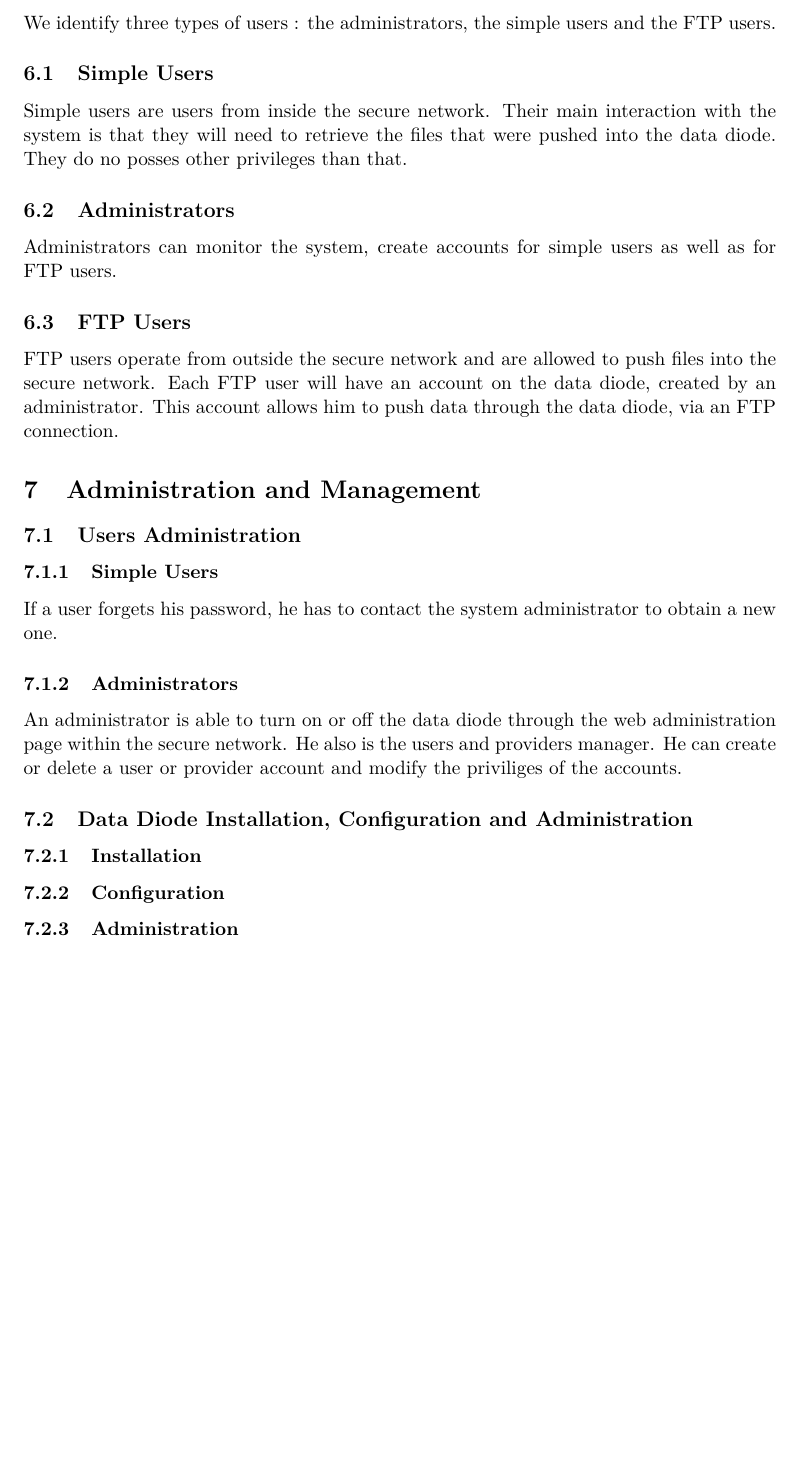
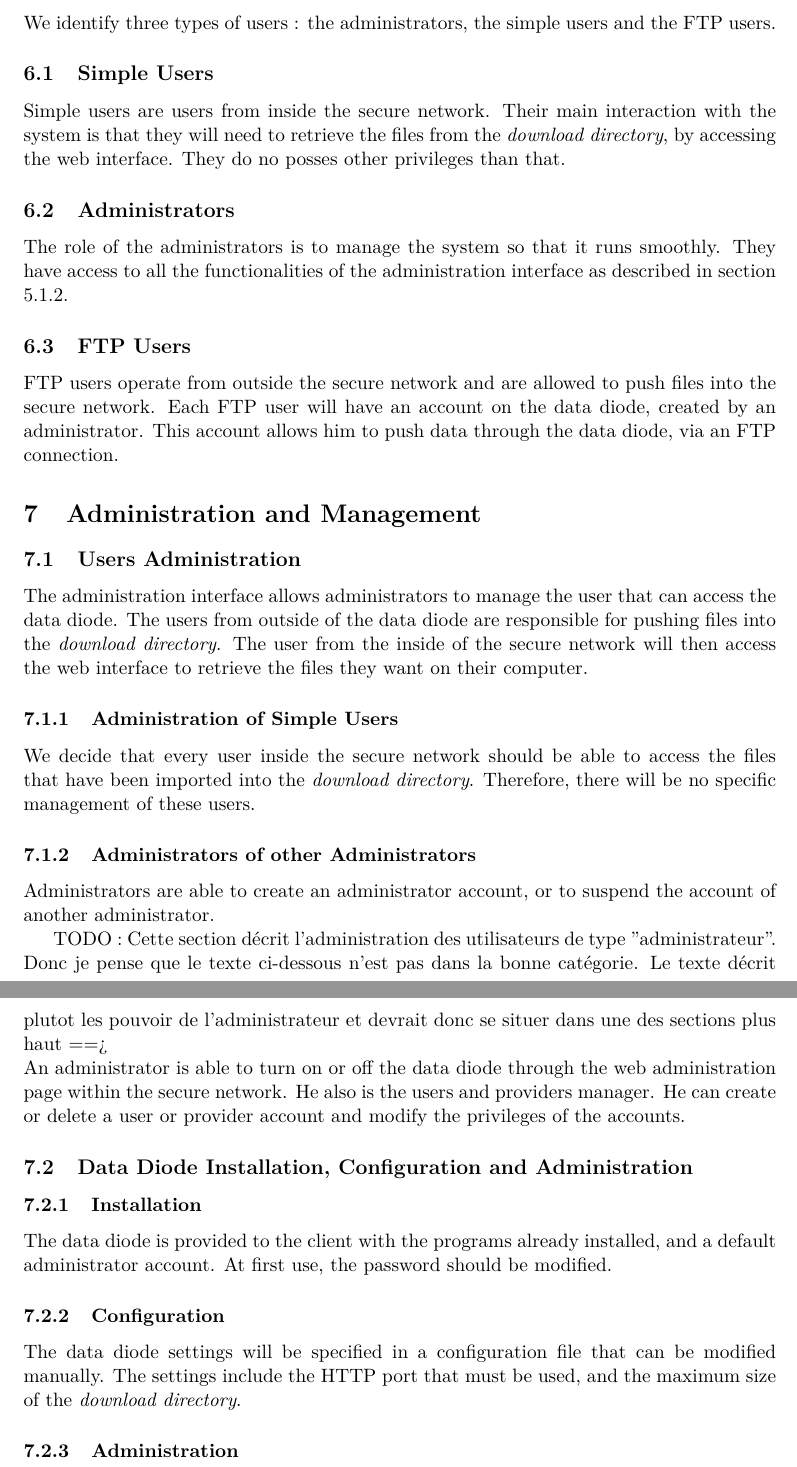
Before and after one commit to axtux/data-diode, a LaTeX document (rapport_20_novembre/rapport_2.tex): part of page 8 of 8 before the commit and two parts of pages 8 and 9 of 9 after it, the two joined at a grey line, cut so that both start at the same text, the shorter picture padded with empty space. Compiled offline with pdfLaTeX.

Commit message:
Completing the section on user administration.

```diff
--- a/rapport_20_novembre/rapport_2.tex
+++ b/rapport_20_novembre/rapport_2.tex
@@ -191,23 +191,35 @@ At first, instead of using a real data diode, we are going to build the prototyp
 We identify three types of users : the administrators, the simple users and the FTP users.
 
 \subsection{Simple Users}
-Simple users are users from inside the secure network. Their main interaction with the system is that they will need to retrieve the files that were pushed into the data diode. They do no posses other privileges than that.
+Simple users are users from inside the secure network. Their main interaction with the system is that they will need to retrieve the files from the \textit{download directory}, by accessing the web interface. They do no posses other privileges than that.
 
 \subsection{Administrators}
-Administrators can monitor the system, create accounts for simple users as well as for FTP users.
+The role of the administrators is to manage the system so that it runs smoothly. They have access to all the functionalities of the administration interface as described in section \ref{sec:administration}.
 
 \subsection{FTP Users}
 FTP users operate from outside the secure network and are allowed to push files into the secure network. Each FTP user will have an account on the data diode, created by an administrator. This account allows him to push data through the data diode, via an FTP connection.
 
 \section{Administration and Management}
 \subsection{Users Administration}
-\subsubsection{Simple Users}
-If a user forgets his password, he has to contact the system administrator to obtain a new one.
-\subsubsection{Administrators}
-An administrator is able to turn on or off the data diode through the web administration page within the secure network. He also is the users and providers manager. He can create or delete a user or provider account and modify the priviliges of the accounts.
+The administration interface allows administrators to manage the user that can access the data diode. The users from outside of the data diode are responsible for pushing files into the \textit{download directory}. The user from the inside of the secure network will then access the web interface to retrieve the files they want on their computer.
+
+\subsubsection{Administration of Simple Users}
+We decide that every user inside the secure network should be able to access the files that have been imported into the \textit{download directory}. Therefore, there will be no specific management of these users.
+
+\subsubsection{Administrators of other Administrators}
+Administrators are able to create an administrator account, or to suspend the account of another administrator.
+
+TODO : Cette section décrit l'administration des utilisateurs de type "administrateur". Donc je pense que le texte ci-dessous n'est pas dans la bonne catégorie. Le texte décrit plutot les pouvoir de l'administrateur et devrait donc se situer dans une des sections plus haut ==>\\
+An administrator is able to turn on or off the data diode through the web administration page within the secure network. He also is the users and providers manager. He can create or delete a user or provider account and modify the privileges of the accounts.
+
 \subsection{Data Diode Installation, Configuration and Administration}
+
 \subsubsection{Installation}
+The data diode is provided to the client with the programs already installed, and a default administrator account. At first use, the password should be modified.
+
 \subsubsection{Configuration}
+The data diode settings will be specified in a configuration file that can be modified manually. The settings include the HTTP port that must be used, and the maximum size of the \textit{download directory}.
+
 \subsubsection{Administration}
 
 
```
